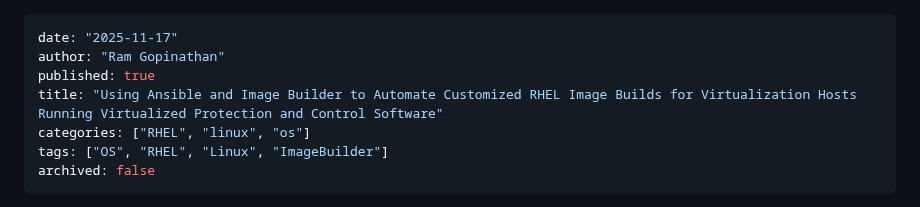
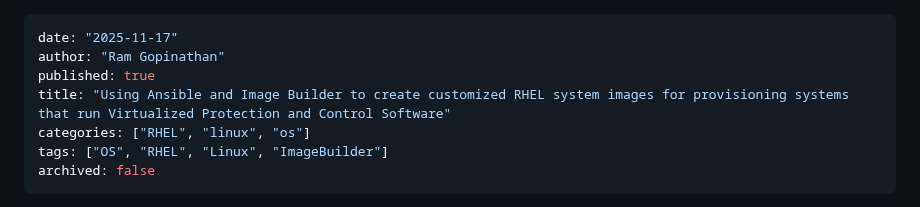
Before and after one commit to rprakashg/blog, a Markdown page: posts/build_iso_images_for_vpac.md, the part around the change. Drawn GitHub-style.

Commit message:
Update page title

```diff
--- a/posts/build_iso_images_for_vpac.md
+++ b/posts/build_iso_images_for_vpac.md
@@ -2,7 +2,7 @@
 date: "2025-11-17"
 author: "Ram Gopinathan"
 published: true
-title: "Using Ansible and Image Builder to Automate Customized RHEL Image Builds for Virtualization Hosts Running Virtualized Protection and Control Software"
+title: "Using Ansible and Image Builder to create customized RHEL system images for provisioning systems that run Virtualized Protection and Control Software"
 categories: ["RHEL", "linux", "os"]
 tags: ["OS", "RHEL", "Linux", "ImageBuilder"]
 archived: false
```
